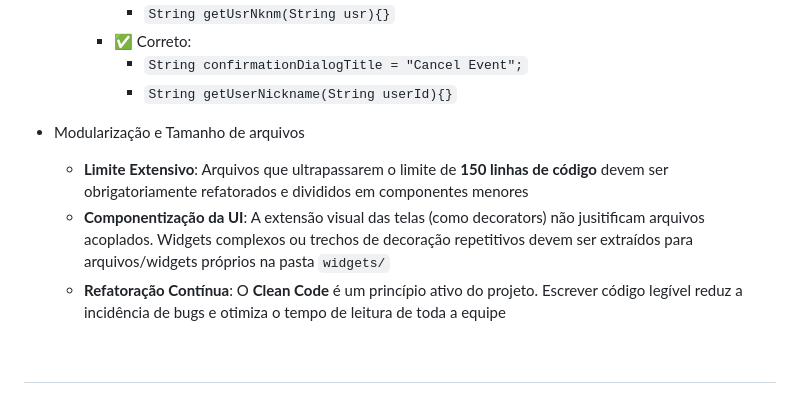
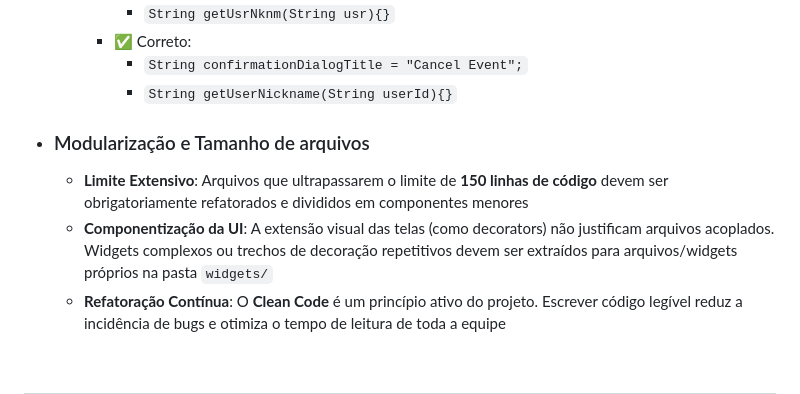
Before and after one commit to PAFONTINHAS/abada-app, a Markdown page: CONTRIBUTING.md, the part around one of its changes. Rendered like a GitHub page.

Commit message:
fix: typo

```diff
--- a/CONTRIBUTING.md
+++ b/CONTRIBUTING.md
@@ -52,9 +52,9 @@ Para manter a conformidade com as diretrizes oficiais da linguagem Dart e do eco
       - `String confirmationDialogTitle = "Cancel Event";`
       - `String getUserNickname(String userId){}`
 
-- Modularização e Tamanho de arquivos
+- ### Modularização e Tamanho de arquivos
   - **Limite Extensivo**: Arquivos que ultrapassarem o limite de **150 linhas de código** devem ser obrigatoriamente refatorados e divididos em componentes menores
-  - **Componentização da UI**: A extensão visual das telas (como decorators) não jusitificam arquivos acoplados. Widgets complexos ou trechos de decoração repetitivos devem ser extraídos para arquivos/widgets próprios na pasta `widgets/`
+  - **Componentização da UI**: A extensão visual das telas (como decorators) não justificam arquivos acoplados. Widgets complexos ou trechos de decoração repetitivos devem ser extraídos para arquivos/widgets próprios na pasta `widgets/`
   - **Refatoração Contínua**: O **Clean Code** é um princípio ativo do projeto. Escrever código legível reduz a incidência de bugs e otimiza o tempo de leitura de toda a equipe
 
 
```
Also changed, not shown: other parts of CONTRIBUTING.md (+2 -2 lines).
